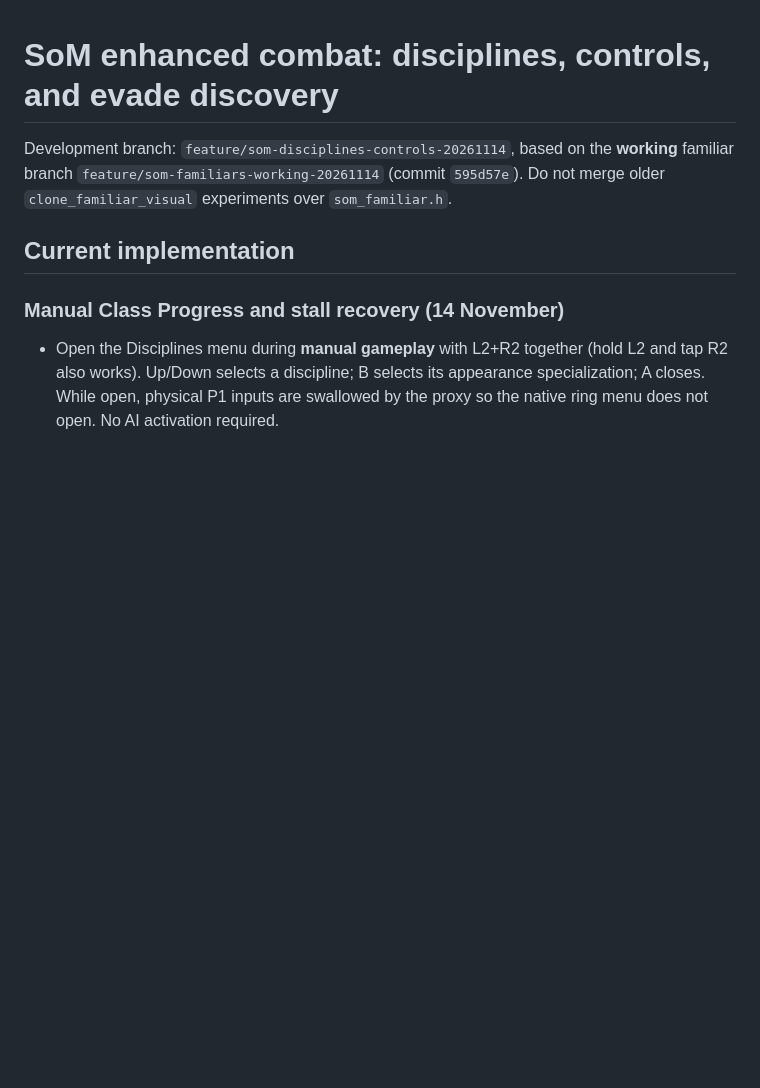
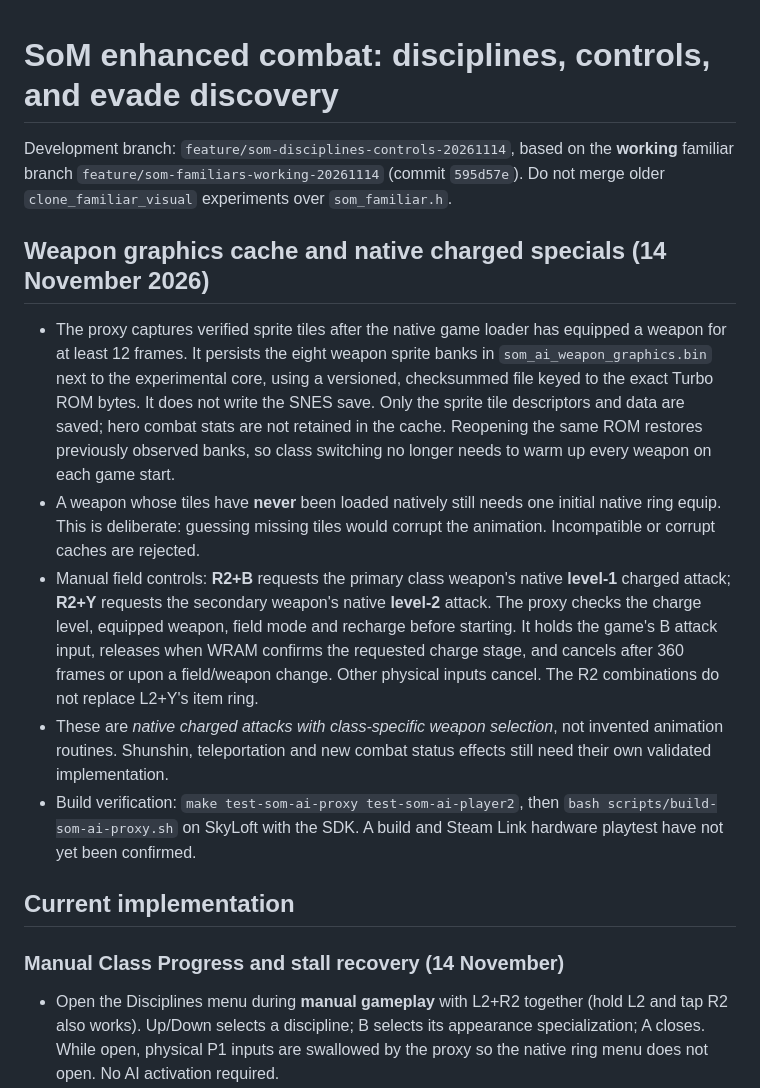
Before and after one commit to vatomalo/FlXtR-Steamlink, a Markdown page: docs/SOM-DISCIPLINES-CONTROLS.md, the part around the change. Rendered like a GitHub page; blank space fills up the shorter version.

Commit message:
Document cached weapon art and level-1/2 class special inputs

```diff
--- a/docs/SOM-DISCIPLINES-CONTROLS.md
+++ b/docs/SOM-DISCIPLINES-CONTROLS.md
@@ -1,6 +1,33 @@
 # SoM enhanced combat: disciplines, controls, and evade discovery
 
 Development branch: `feature/som-disciplines-controls-20261114`, based on the **working** familiar branch `feature/som-familiars-working-20261114` (commit `595d57e`). Do not merge older `clone_familiar_visual` experiments over `som_familiar.h`.
+
+## Weapon graphics cache and native charged specials (14 November 2026)
+
+- The proxy captures verified sprite tiles after the native game loader has equipped a
+  weapon for at least 12 frames. It persists the eight weapon sprite banks in
+  `som_ai_weapon_graphics.bin` next to the experimental core, using a versioned,
+  checksummed file keyed to the exact Turbo ROM bytes. It does not write the
+  SNES save. Only the sprite tile descriptors and data are saved; hero combat
+  stats are not retained in the cache. Reopening the same ROM restores
+  previously observed banks, so class switching no longer needs to warm up
+  every weapon on each game start.
+- A weapon whose tiles have **never** been loaded natively still needs one
+  initial native ring equip. This is deliberate: guessing missing tiles would
+  corrupt the animation. Incompatible or corrupt caches are rejected.
+- Manual field controls: **R2+B** requests the primary class weapon's native
+  **level-1** charged attack; **R2+Y** requests the secondary weapon's native
+  **level-2** attack. The proxy checks the charge level, equipped weapon,
+  field mode and recharge before starting. It holds the game's B attack
+  input, releases when WRAM confirms the requested charge stage, and cancels
+  after 360 frames or upon a field/weapon change. Other physical inputs cancel.
+  The R2 combinations do not replace L2+Y's item ring.
+- These are *native charged attacks with class-specific weapon selection*,
+  not invented animation routines. Shunshin, teleportation and new combat
+  status effects still need their own validated implementation.
+- Build verification: `make test-som-ai-proxy test-som-ai-player2`,
+  then `bash scripts/build-som-ai-proxy.sh` on SkyLoft with the SDK.
+  A build and Steam Link hardware playtest have not yet been confirmed.
 
 ## Current implementation
 
```
